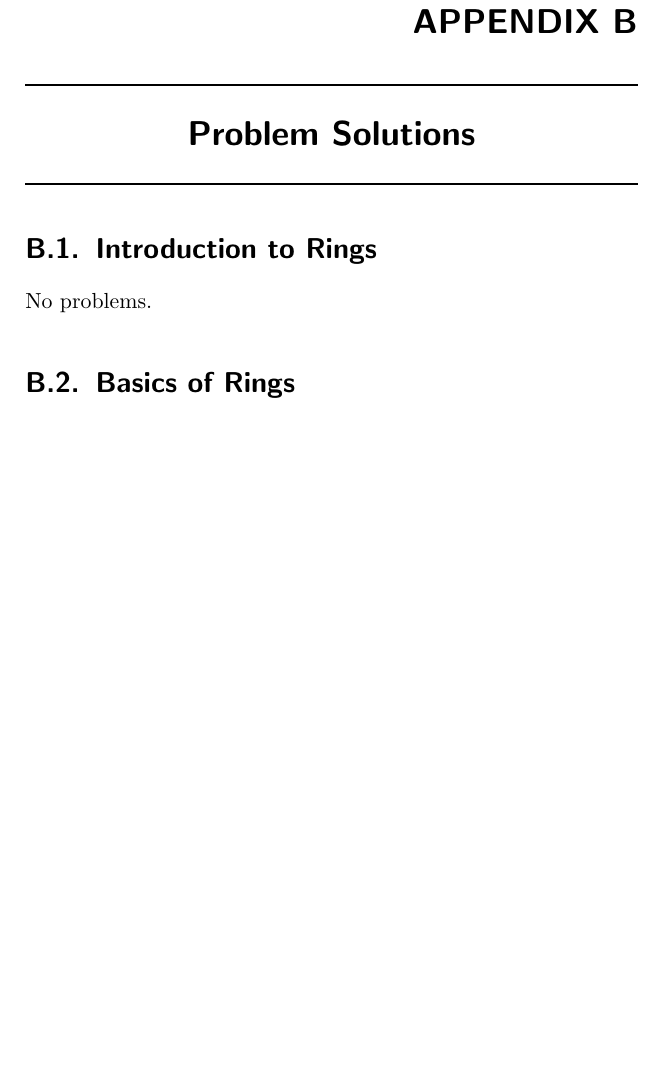
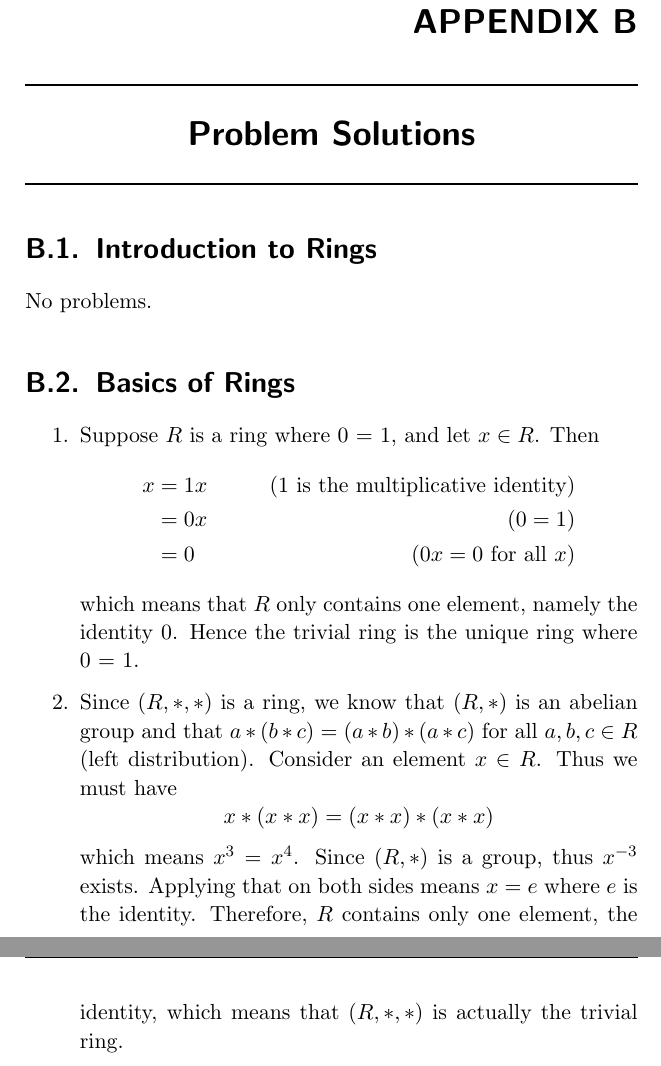
Before and after one commit to PhotonicGluon/Abstract-Algebra-Book, a LaTeX book (Volume 2/Volume2.tex): part of page 28 of 31 before the commit and two parts of pages 28 and 29 of 32 after it, the two joined at a grey line, cut so that both start at the same text, the shorter picture padded with empty space. Compiled offline with pdfLaTeX.

Commit message:
Add content to volume 2
- Added preambles to chapters
- Fixed some typos in chapter II.2
- Added new problem to chapter II.2
- Added solutions to problems in chapter II.2

```diff
--- a/Volume 2/Volume2.tex
+++ b/Volume 2/Volume2.tex
@@ -423,8 +427,21 @@ We list some properties of rings here.
 No problems.
 
 \section{Basics of Rings}
-%TODO: Add
+\begin{enumerate}
+    \item Suppose $R$ is a ring where 0 = 1, and let $x \in R$. Then
+    \begin{align*}
+        x &= 1x & (1 \text{ is the multiplicative identity})\\
+        &= 0x & (0 = 1)\\
+        &= 0 & (0x = 0 \text{ for all }x)
+    \end{align*}
+    which means that $R$ only contains one element, namely the identity 0. Hence the trivial ring is the unique ring where 0 = 1.
 
+    \item Since $(R, \ast, \ast)$ is a ring, we know that $(R, \ast)$ is an abelian group and that $a \ast(b\ast c) = (a \ast b) \ast (a \ast c)$ for all $a, b, c \in R$ (left distribution). Consider an element $x \in R$. Thus we must have
+    \[
+        x \ast (x \ast x) = (x \ast x) \ast (x \ast x)
+    \]
+    which means $x^3 = x^4$. Since $(R, \ast)$ is a group, thus $x^{-3}$ exists. Applying that on both sides means $x = e$ where $e$ is the identity. Therefore, $R$ contains only one element, the identity, which means that $(R, \ast, \ast)$ is actually the trivial ring.
+\end{enumerate}
 %=========================================
 \chapter{Image Acknowledgements}
 Unless otherwise stated, all images are the author's own work, and are released under the same licence as this book.
```
Also changed, not shown: Volume 2/Volume2.tex (22 more changed lines).
